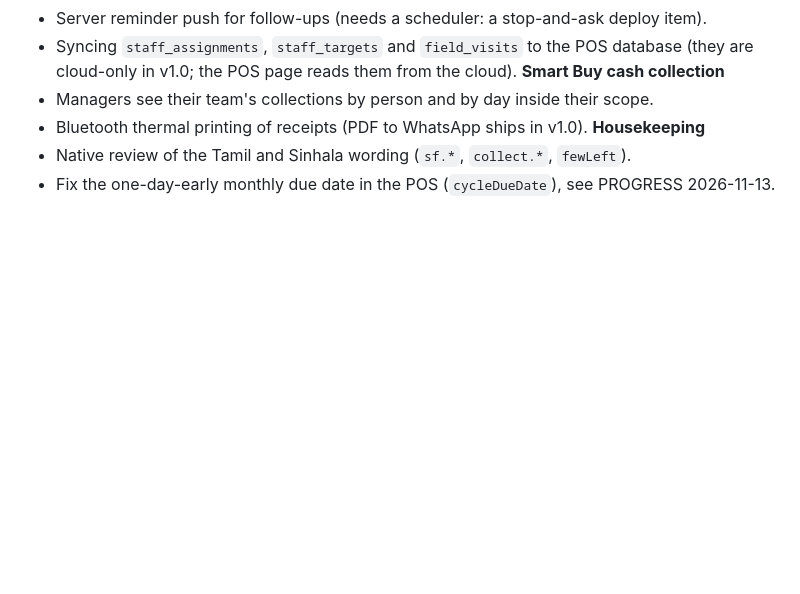
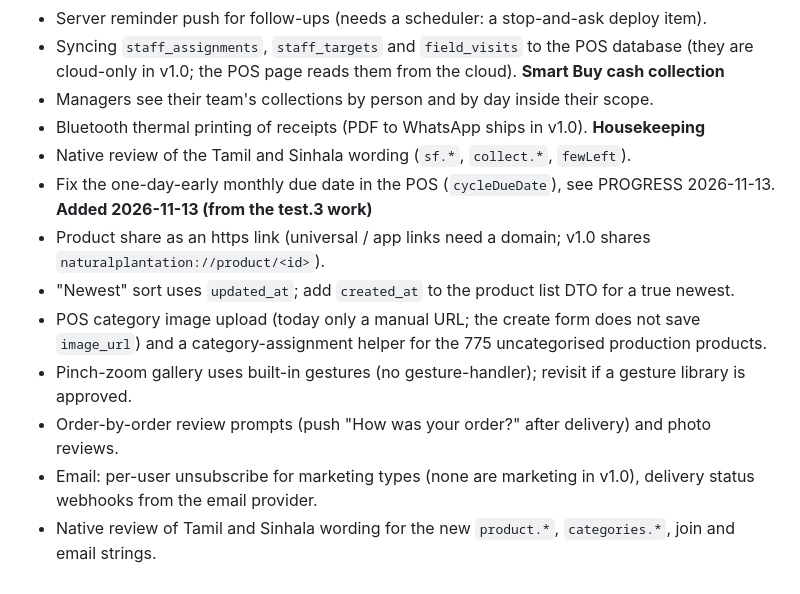
Before and after one commit to sada6403/erp, a Markdown page: docs/mobile-app/RELEASE_PLAN.md, the part around the change. Rendered like a GitHub page; blank space fills up the shorter version.

Commit message:
docs: v1.1 list additions from test.3 work
Co-Authored-By: Claude Sonnet 5.5 <noreply@anthropic.com>

```diff
--- a/docs/mobile-app/RELEASE_PLAN.md
+++ b/docs/mobile-app/RELEASE_PLAN.md
@@ -70,3 +70,11 @@ Decided by Moni on 2026-11-13 ("the v1.1 items ship as fast updates right after"
 **Housekeeping**
 - Native review of the Tamil and Sinhala wording (`sf.*`, `collect.*`, `fewLeft`).
 - Fix the one-day-early monthly due date in the POS (`cycleDueDate`), see PROGRESS 2026-11-13.
+**Added 2026-11-13 (from the test.3 work)**
+- Product share as an https link (universal / app links need a domain; v1.0 shares `naturalplantation://product/<id>`).
+- "Newest" sort uses `updated_at`; add `created_at` to the product list DTO for a true newest.
+- POS category image upload (today only a manual URL; the create form does not save `image_url`) and a category-assignment helper for the 775 uncategorised production products.
+- Pinch-zoom gallery uses built-in gestures (no gesture-handler); revisit if a gesture library is approved.
+- Order-by-order review prompts (push "How was your order?" after delivery) and photo reviews.
+- Email: per-user unsubscribe for marketing types (none are marketing in v1.0), delivery status webhooks from the email provider.
+- Native review of Tamil and Sinhala wording for the new `product.*`, `categories.*`, join and email strings.
```
